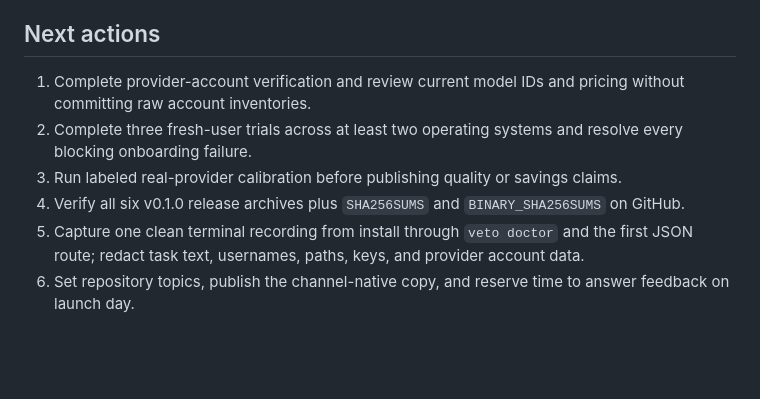
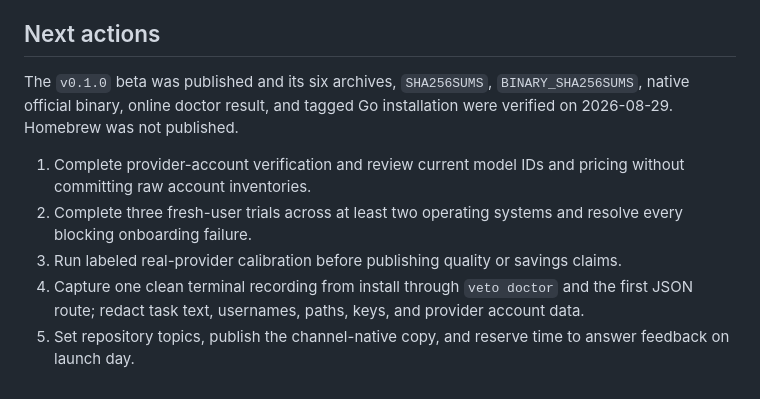
Before and after one commit to oleg-koval/veto, a Markdown page: docs/launch.md, the part around the change. Drawn GitHub-style; blank space fills up the shorter version.

```diff
--- a/docs/launch.md
+++ b/docs/launch.md
@@ -172,16 +172,18 @@ successful routes into one vanity metric.
 
 ## Next actions
 
+The `v0.1.0` beta was published and its six archives, `SHA256SUMS`,
+`BINARY_SHA256SUMS`, native official binary, online doctor result, and tagged
+Go installation were verified on 2026-08-29. Homebrew was not published.
+
 1. Complete provider-account verification and review current model IDs and
    pricing without committing raw account inventories.
 2. Complete three fresh-user trials across at least two operating systems and
    resolve every blocking onboarding failure.
 3. Run labeled real-provider calibration before publishing quality or savings
    claims.
-4. Verify all six v0.1.0 release archives plus `SHA256SUMS` and
-   `BINARY_SHA256SUMS` on GitHub.
-5. Capture one clean terminal recording from install through `veto doctor` and
+4. Capture one clean terminal recording from install through `veto doctor` and
    the first JSON route;
    redact task text, usernames, paths, keys, and provider account data.
-6. Set repository topics, publish the
+5. Set repository topics, publish the
    channel-native copy, and reserve time to answer feedback on launch day.
```
Also changed, not shown: docs/release-readiness.md (+10 -5 lines).
